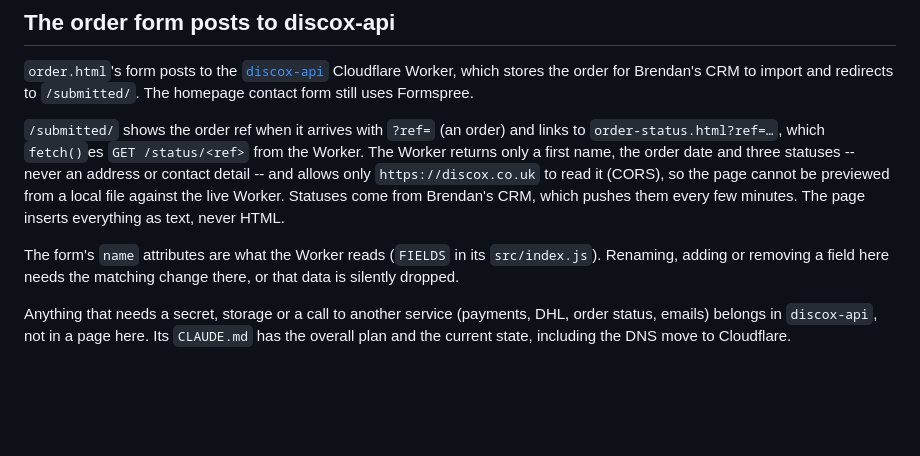
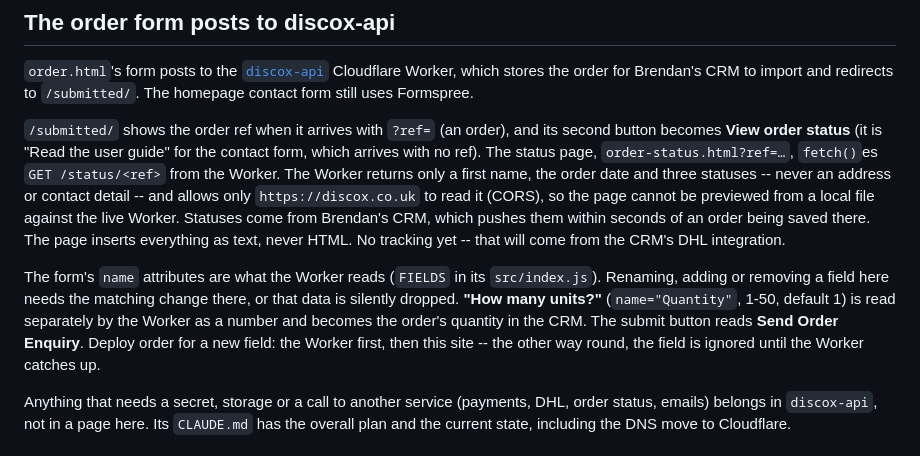
Before and after one commit to blhall195/DiscoX-Cave-Survey-Device, a Markdown page: CLAUDE.md, the part around the change. GitHub-like rendering; blank space fills up the shorter version.

Commit message:
CLAUDE.md: thank-you page button, quantity field, status page timing
Co-Authored-By: Claude Opus 5.5 <noreply@anthropic.com>

```diff
--- a/CLAUDE.md
+++ b/CLAUDE.md
@@ -111,17 +111,26 @@ history; this only stops it getting worse.)
 stores the order for Brendan's CRM to import and redirects to `/submitted/`.
 The homepage contact form still uses Formspree.
 
-`/submitted/` shows the order ref when it arrives with `?ref=` (an order) and
-links to `order-status.html?ref=…`, which `fetch()`es `GET /status/<ref>` from
+`/submitted/` shows the order ref when it arrives with `?ref=` (an order),
+and its second button becomes **View order status** (it is "Read the user
+guide" for the contact form, which arrives with no ref). The status page,
+`order-status.html?ref=…`, `fetch()`es `GET /status/<ref>` from
 the Worker. The Worker returns only a first name, the order date and three
 statuses -- never an address or contact detail -- and allows only
 `https://discox.co.uk` to read it (CORS), so the page cannot be previewed from a
 local file against the live Worker. Statuses come from Brendan's CRM, which
-pushes them every few minutes. The page inserts everything as text, never HTML.
+pushes them within seconds of an order being saved there. The page inserts
+everything as text, never HTML. No tracking yet -- that will come from the
+CRM's DHL integration.
 
 The form's `name` attributes are what the Worker reads (`FIELDS` in its
 `src/index.js`). Renaming, adding or removing a field here needs the matching
-change there, or that data is silently dropped.
+change there, or that data is silently dropped. **"How many units?"**
+(`name="Quantity"`, 1-50, default 1) is read separately by the Worker as a
+number and becomes the order's quantity in the CRM. The submit button reads
+**Send Order Enquiry**. Deploy order for a new field: the Worker first, then
+this site -- the other way round, the field is ignored until the Worker
+catches up.
 
 Anything that needs a secret, storage or a call to another service (payments,
 DHL, order status, emails) belongs in `discox-api`, not in a page here. Its
```
